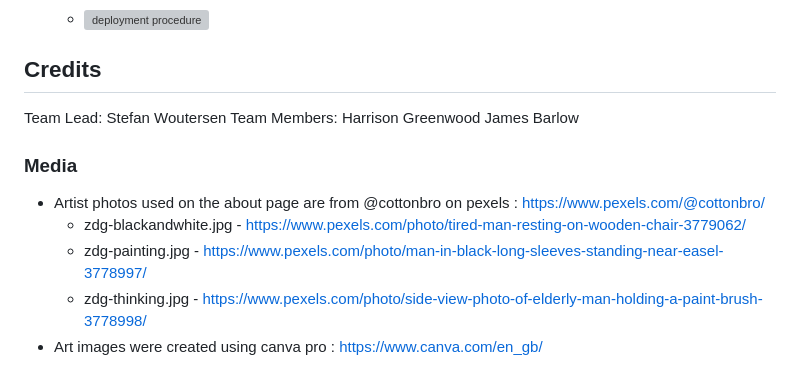
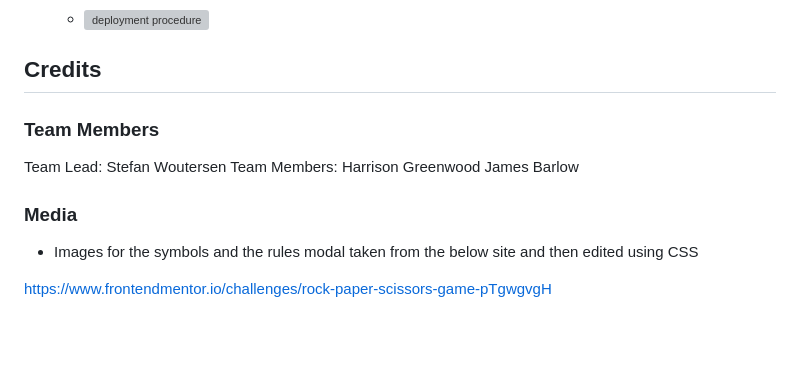
Before and after one commit to StefanWout/weca-rock-paper-scissors-lizard-spock, a Markdown page: README.md, the part around one of its changes. Drawn GitHub-style; blank space fills up the shorter version; grey boxes are pictures that could not be loaded.

```diff
--- a/README.md
+++ b/README.md
@@ -131,15 +128,14 @@ For the Code Institute Bootcamp Hackathon #2, our team decided to complete the R
 
 ## Credits
 
+### Team Members
+
 Team Lead: Stefan Woutersen
 Team Members: Harrison Greenwood
               James Barlow
 
-
 ### Media
 
- - Artist photos used on the about page are from @cottonbro on pexels : https://www.pexels.com/@cottonbro/
-   - zdg-blackandwhite.jpg - https://www.pexels.com/photo/tired-man-resting-on-wooden-chair-3779062/
-   - zdg-painting.jpg - https://www.pexels.com/photo/man-in-black-long-sleeves-standing-near-easel-3778997/
-   - zdg-thinking.jpg - https://www.pexels.com/photo/side-view-photo-of-elderly-man-holding-a-paint-brush-3778998/
- - Art images were created using canva pro : https://www.canva.com/en_gb/
+ - Images for the symbols and the rules modal taken from the below site and then edited using CSS
+
+https://www.frontendmentor.io/challenges/rock-paper-scissors-game-pTgwgvgH
```
Also changed, not shown: other parts of README.md (+1 -4 lines).
